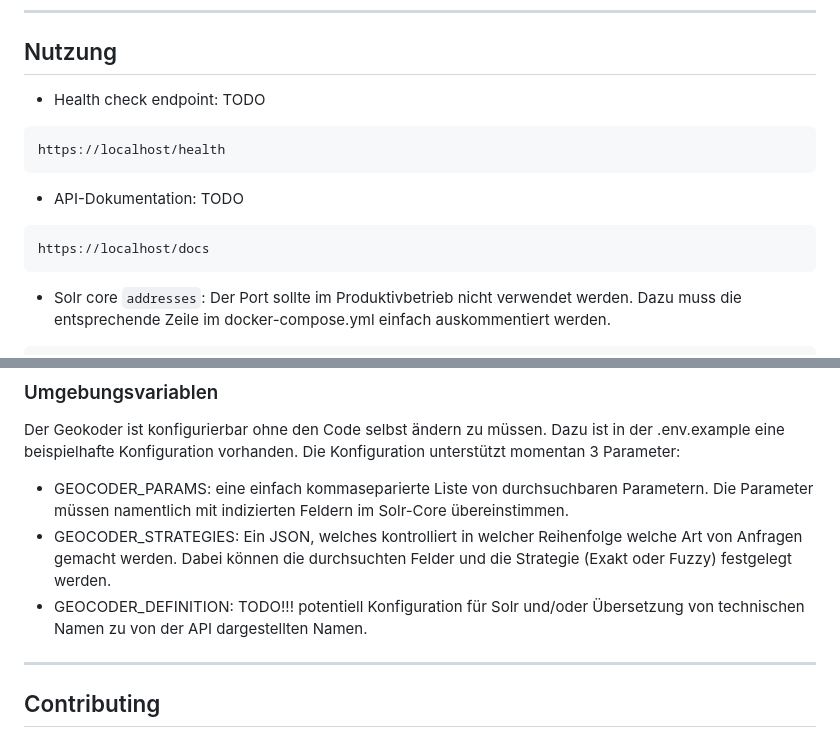
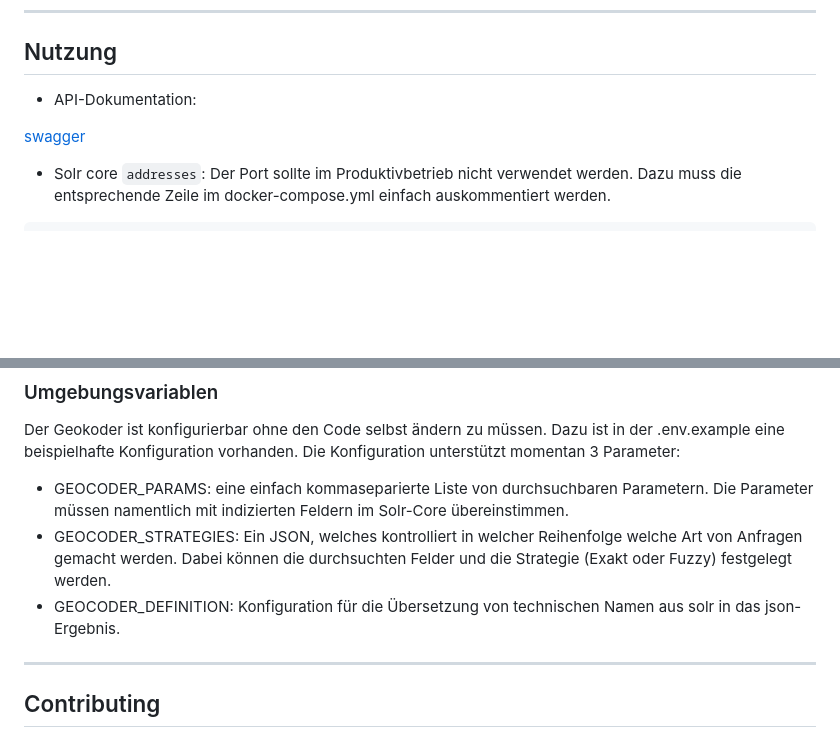
Before and after one commit to data-analytics-institute-AG/dai_open_geocoder, a Markdown page: README.md, 2 parts joined by grey strips. Rendered like a GitHub page; blank space fills up the shorter version.

````diff
--- a/README.md
+++ b/README.md
@@ -92,17 +92,9 @@ docker compose down
 
 ## Nutzung
 
-- Health check endpoint: TODO
+- API-Dokumentation:
 
-```http
-https://localhost/health
-```
-
-- API-Dokumentation: TODO
-
-```
-https://localhost/docs
-```
+[swagger](https://opengeocoder.dai.institute/swagger/)
 
 - Solr core `addresses`: Der Port sollte im Produktivbetrieb nicht verwendet werden. Dazu muss die entsprechende Zeile im docker-compose.yml einfach auskommentiert werden.
 
@@ -131,7 +123,7 @@ Der Geokoder ist konfigurierbar ohne den Code selbst ändern zu müssen. Dazu is
 
 - GEOCODER_PARAMS: eine einfach kommaseparierte Liste von durchsuchbaren Parametern. Die Parameter müssen namentlich mit indizierten Feldern im Solr-Core übereinstimmen.
 - GEOCODER_STRATEGIES: Ein JSON, welches kontrolliert in welcher Reihenfolge welche Art von Anfragen gemacht werden. Dabei können die durchsuchten Felder und die Strategie (Exakt oder Fuzzy) festgelegt werden.
-- GEOCODER_DEFINITION: TODO!!! potentiell Konfiguration für Solr und/oder Übersetzung von technischen Namen zu von der API dargestellten Namen.
+- GEOCODER_DEFINITION: Konfiguration für die Übersetzung von technischen Namen aus solr in das json-Ergebnis.
 
 ---
 
````
